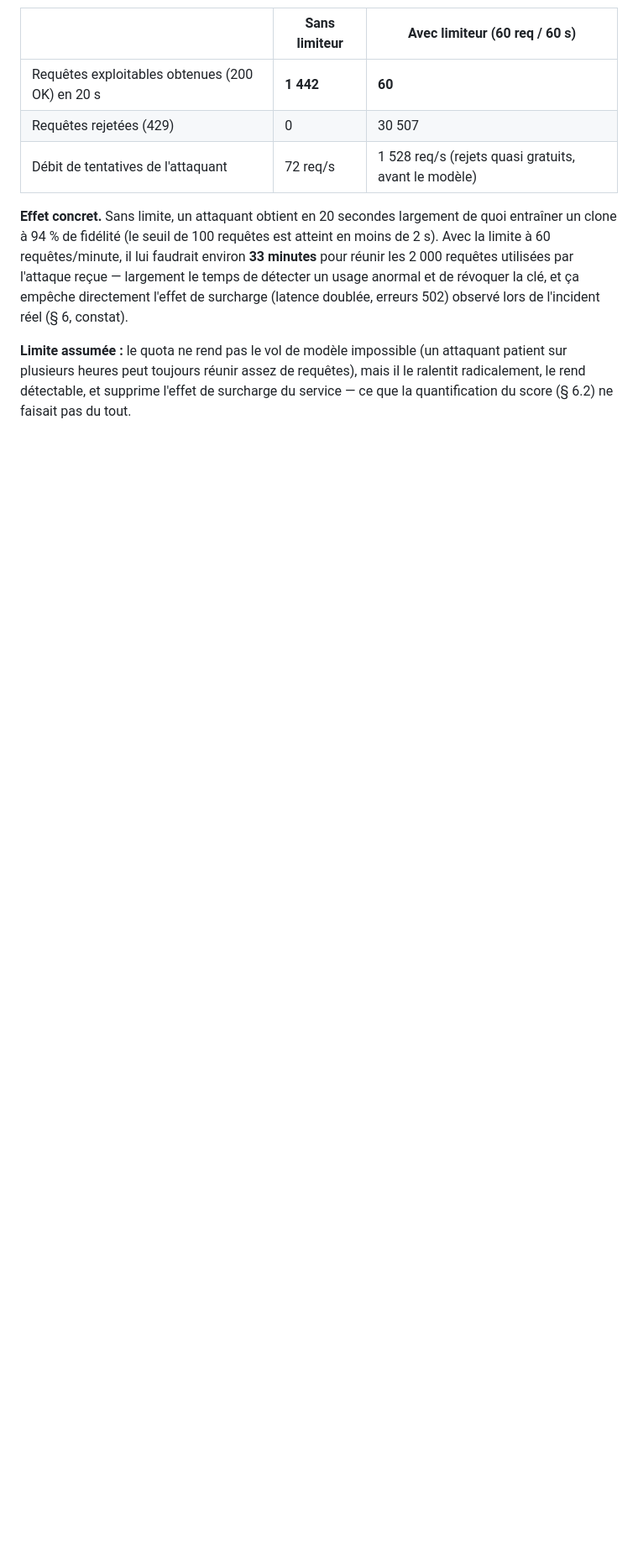
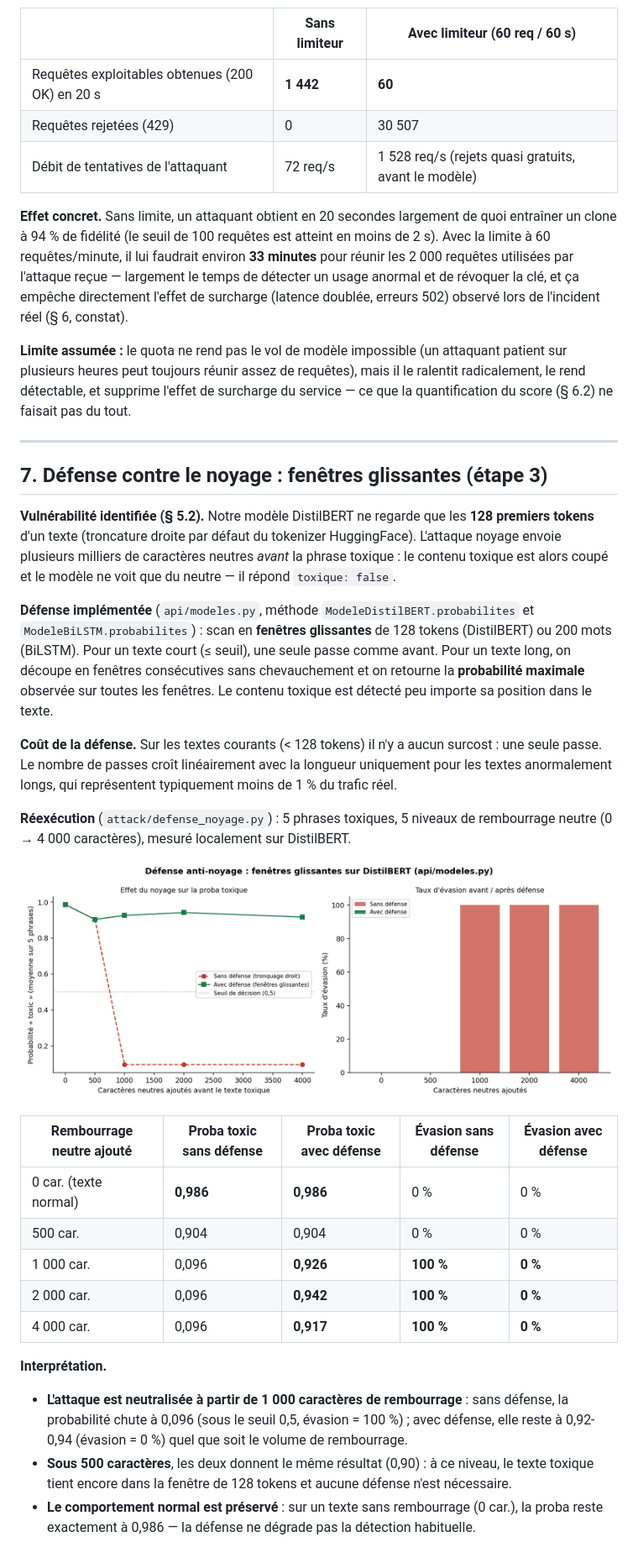
Before and after one commit to elSam22/depl_ai_cyber, a Markdown page: attack/RAPPORT.md, the part around the change. Shown at 84% size. GitHub-like rendering; pictures changed too: attack/results/defense_noyage.png (added); blank space fills up the shorter version.

```diff
--- a/attack/RAPPORT.md
+++ b/attack/RAPPORT.md
@@ -256,3 +256,31 @@ Cette section n'est **pas** destinée aux autres groupes : c'est la lecture croi
 **Effet concret.** Sans limite, un attaquant obtient en 20 secondes largement de quoi entraîner un clone à 94 % de fidélité (le seuil de 100 requêtes est atteint en moins de 2 s). Avec la limite à 60 requêtes/minute, il lui faudrait environ **33 minutes** pour réunir les 2 000 requêtes utilisées par l'attaque reçue — largement le temps de détecter un usage anormal et de révoquer la clé, et ça empêche directement l'effet de surcharge (latence doublée, erreurs 502) observé lors de l'incident réel (§ 6, constat).
 
 **Limite assumée :** le quota ne rend pas le vol de modèle impossible (un attaquant patient sur plusieurs heures peut toujours réunir assez de requêtes), mais il le ralentit radicalement, le rend détectable, et supprime l'effet de surcharge du service — ce que la quantification du score (§ 6.2) ne faisait pas du tout.
+
+
+---
+
+## 7. Défense contre le noyage : fenêtres glissantes (étape 3)
+
+**Vulnérabilité identifiée (§ 5.2).** Notre modèle DistilBERT ne regarde que les **128 premiers tokens** d'un texte (troncature droite par défaut du tokenizer HuggingFace). L'attaque noyage envoie plusieurs milliers de caractères neutres *avant* la phrase toxique : le contenu toxique est alors coupé et le modèle ne voit que du neutre — il répond `toxique: false`.
+
+**Défense implémentée** (`api/modeles.py`, méthode `ModeleDistilBERT.probabilites` et `ModeleBiLSTM.probabilites`) : scan en **fenêtres glissantes** de 128 tokens (DistilBERT) ou 200 mots (BiLSTM). Pour un texte court (≤ seuil), une seule passe comme avant. Pour un texte long, on découpe en fenêtres consécutives sans chevauchement et on retourne la **probabilité maximale** observée sur toutes les fenêtres. Le contenu toxique est détecté peu importe sa position dans le texte.
+
+**Coût de la défense.** Sur les textes courants (< 128 tokens) il n'y a aucun surcost : une seule passe. Le nombre de passes croît linéairement avec la longueur uniquement pour les textes anormalement longs, qui représentent typiquement moins de 1 % du trafic réel.
+
+**Réexécution** (`attack/defense_noyage.py`) : 5 phrases toxiques, 5 niveaux de rembourrage neutre (0 → 4 000 caractères), mesuré localement sur DistilBERT.
+
+![Défense anti-noyage](results/defense_noyage.png)
+
+| Rembourrage neutre ajouté | Proba toxic sans défense | Proba toxic avec défense | Évasion sans défense | Évasion avec défense |
+|---|---|---|---|---|
+| 0 car. (texte normal) | **0,986** | **0,986** | 0 % | 0 % |
+| 500 car. | 0,904 | 0,904 | 0 % | 0 % |
+| 1 000 car. | 0,096 | **0,926** | **100 %** | **0 %** |
+| 2 000 car. | 0,096 | **0,942** | **100 %** | **0 %** |
+| 4 000 car. | 0,096 | **0,917** | **100 %** | **0 %** |
+
+**Interprétation.**
+- **L'attaque est neutralisée à partir de 1 000 caractères de rembourrage** : sans défense, la probabilité chute à 0,096 (sous le seuil 0,5, évasion = 100 %) ; avec défense, elle reste à 0,92-0,94 (évasion = 0 %) quel que soit le volume de rembourrage.
+- **Sous 500 caractères**, les deux donnent le même résultat (0,90) : à ce niveau, le texte toxique tient encore dans la fenêtre de 128 tokens et aucune défense n'est nécessaire.
+- **Le comportement normal est préservé** : sur un texte sans rembourrage (0 car.), la proba reste exactement à 0,986 — la défense ne dégrade pas la détection habituelle.
```
Also changed, not shown: 3 other files.
